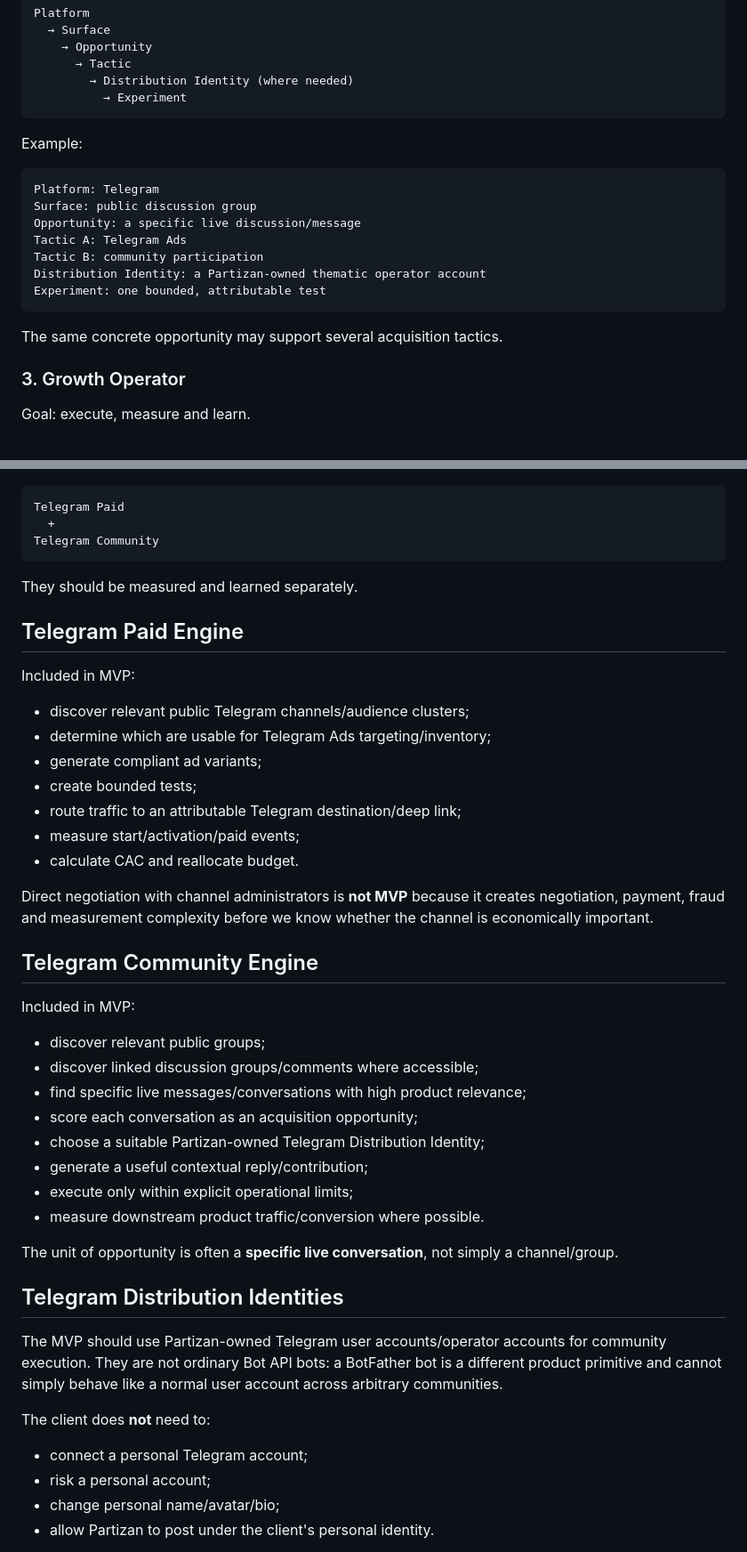
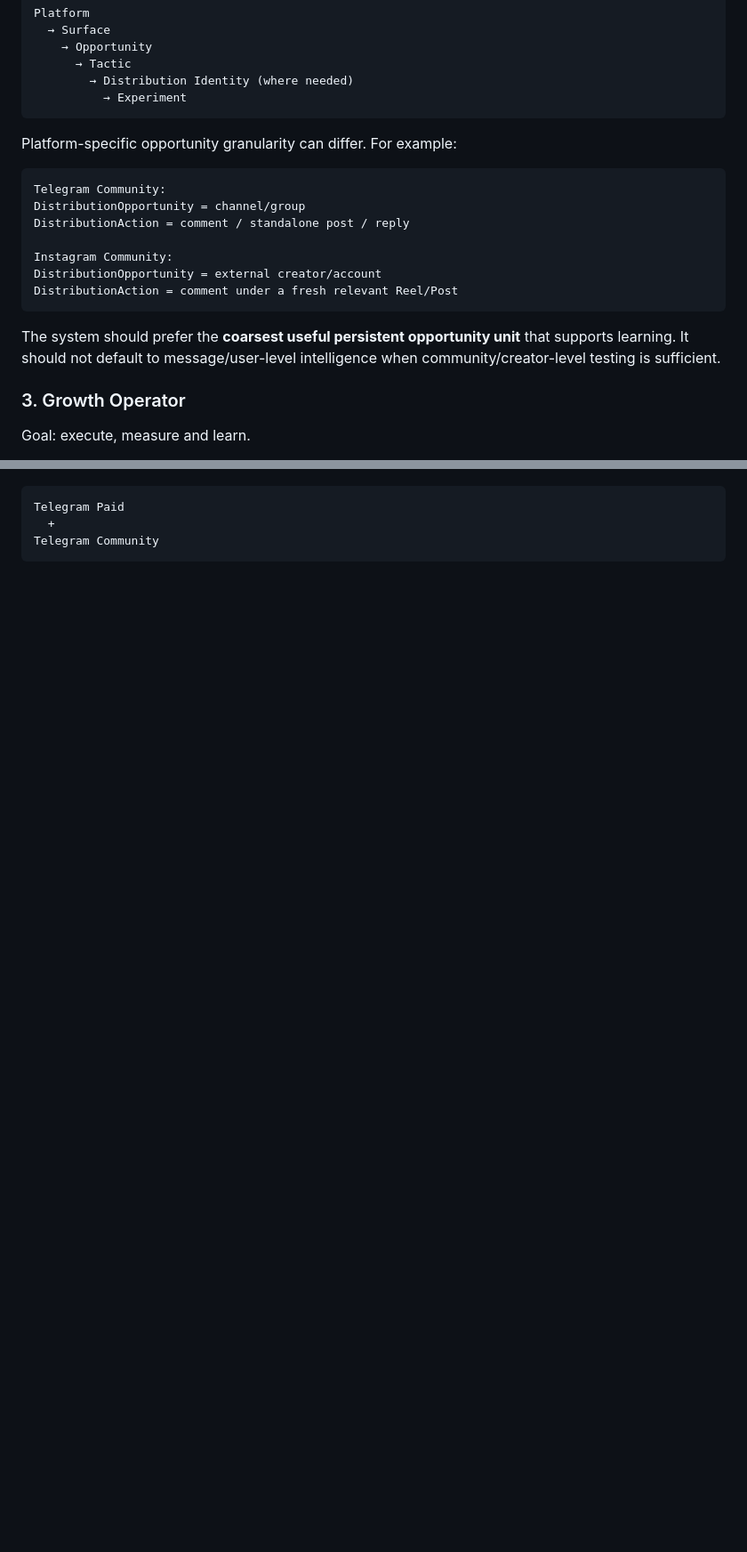
Before and after one commit to vladimirutkin2mn-lgtm/Partizan_bot, a Markdown page: docs/CHANNEL_DISTRIBUTION_MODEL.md, 2 parts joined by grey strips. Shown at 89% size. Rendered like a GitHub page; blank space fills up the shorter version.

````diff
--- a/docs/CHANNEL_DISTRIBUTION_MODEL.md
+++ b/docs/CHANNEL_DISTRIBUTION_MODEL.md
@@ -83,19 +83,20 @@ Platform
           → Experiment
 ```
 
-Example:
+Platform-specific opportunity granularity can differ. For example:
 
 ```text
-Platform: Telegram
-Surface: public discussion group
-Opportunity: a specific live discussion/message
-Tactic A: Telegram Ads
-Tactic B: community participation
-Distribution Identity: a Partizan-owned thematic operator account
-Experiment: one bounded, attributable test
+Telegram Community:
+DistributionOpportunity = channel/group
+DistributionAction = comment / standalone post / reply
+
+Instagram Community:
+DistributionOpportunity = external creator/account
+DistributionAction = comment under a fresh relevant Reel/Post
 ```
 
-The same concrete opportunity may support several acquisition tactics.
+The system should prefer the **coarsest useful persistent opportunity unit** that supports learning. It
+should not default to message/user-level intelligence when community/creator-level testing is sufficient.
 
 ### 3. Growth Operator
 
@@ -312,48 +312,3 @@ Telegram Paid
 Telegram Community
 ```
 
-They should be measured and learned separately.
-
-## Telegram Paid Engine
-
-Included in MVP:
-
-- discover relevant public Telegram channels/audience clusters;
-- determine which are usable for Telegram Ads targeting/inventory;
-- generate compliant ad variants;
-- create bounded tests;
-- route traffic to an attributable Telegram destination/deep link;
-- measure start/activation/paid events;
-- calculate CAC and reallocate budget.
-
-Direct negotiation with channel administrators is **not MVP** because it creates negotiation, payment,
-fraud and measurement complexity before we know whether the channel is economically important.
-
-## Telegram Community Engine
-
-Included in MVP:
-
-- discover relevant public groups;
-- discover linked discussion groups/comments where accessible;
-- find specific live messages/conversations with high product relevance;
-- score each conversation as an acquisition opportunity;
-- choose a suitable Partizan-owned Telegram Distribution Identity;
-- generate a useful contextual reply/contribution;
-- execute only within explicit operational limits;
-- measure downstream product traffic/conversion where possible.
-
-The unit of opportunity is often a **specific live conversation**, not simply a channel/group.
-
-## Telegram Distribution Identities
-
-The MVP should use Partizan-owned Telegram user accounts/operator accounts for community execution.
-They are not ordinary Bot API bots: a BotFather bot is a different product primitive and cannot simply
-behave like a normal user account across arbitrary communities.
-
-The client does **not** need to:
-
-- connect a personal Telegram account;
-- risk a personal account;
-- change personal name/avatar/bio;
-- allow Partizan to post under the client's personal identity.
-
````
Also changed, not shown: other parts of docs/CHANNEL_DISTRIBUTION_MODEL.md (+88 -97 lines).
